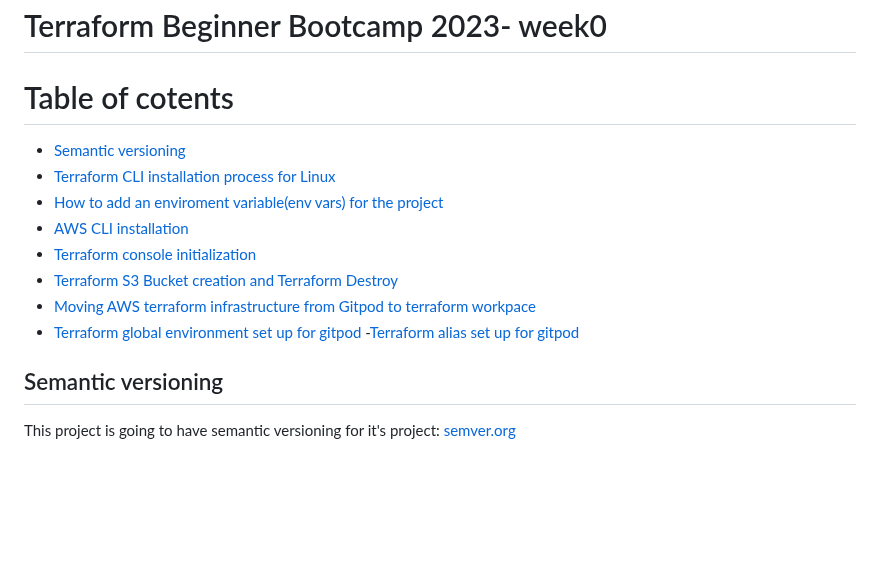
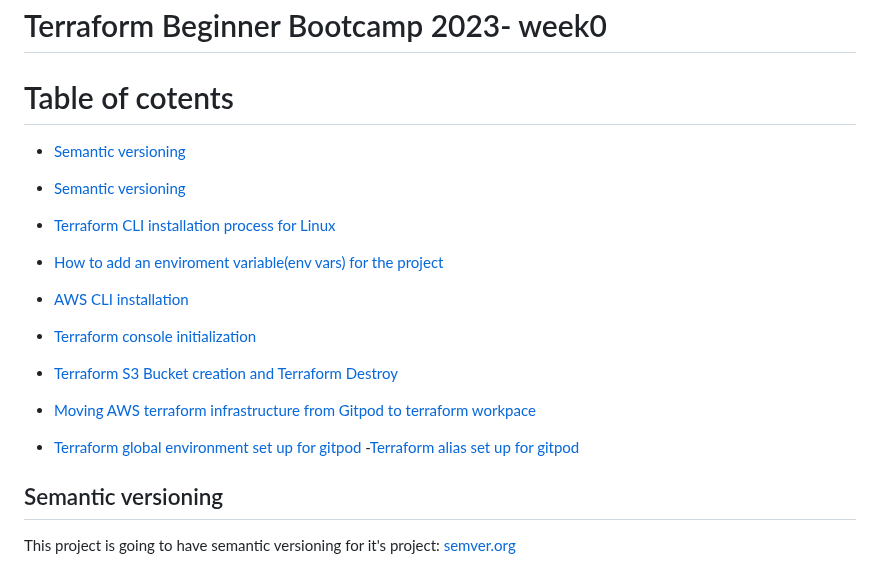
Before and after one commit to laks-narasimman/terraform-beginner-bootcamp-2023, a Markdown page: journal/week0.md, the part around one of its changes. Rendered like a GitHub page; blank space fills up the shorter version.

```diff
--- a/journal/week0.md
+++ b/journal/week0.md
@@ -2,4 +2,7 @@
 
 # Table of cotents
 
+
+- [Semantic versioning](#semantic-versioning)
+
  - [Semantic versioning]()
```
Also changed, not shown: other parts of journal/week0.md (+8 -8 lines).
